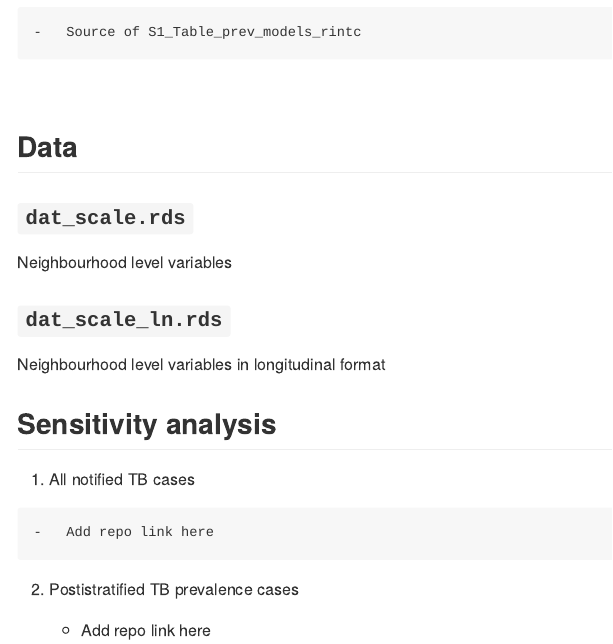
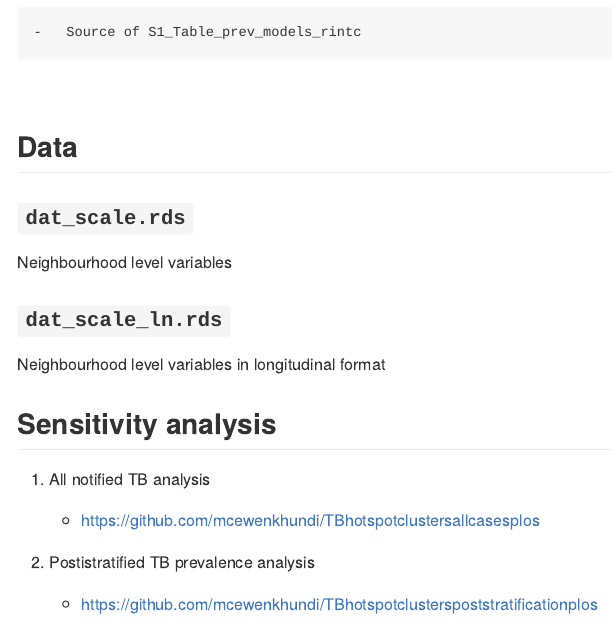
Before and after one commit to mcewenkhundi/TBhotspotclustersplos, an R Markdown document (README.Rmd): the page in a window 1100 px wide, from 1820 px down. The pictures show the output file README.md that the author committed with the source, drawn offline in the style of GitHub.

Commit message:
updating readme

```diff
--- a/README.Rmd
+++ b/README.Rmd
@@ -116,10 +112,10 @@ Neighbourhood level variables in longitudinal format
 
 ## Sensitivity analysis
 
-1.   All notified TB cases
+1.  All notified TB analysis
 
-    -   Add repo link here
+    -   https://github.com/mcewenkhundi/TBhotspotclustersallcasesplos
 
-2.  Postistratified TB prevalence cases
+2.  Postistratified TB prevalence analysis
 
-    -   Add repo link here
+    -   <https://github.com/mcewenkhundi/TBhotspotclusterspoststratificationplos>
```
Also changed, not shown: README.md, README.Rmd (12 more changed lines).
